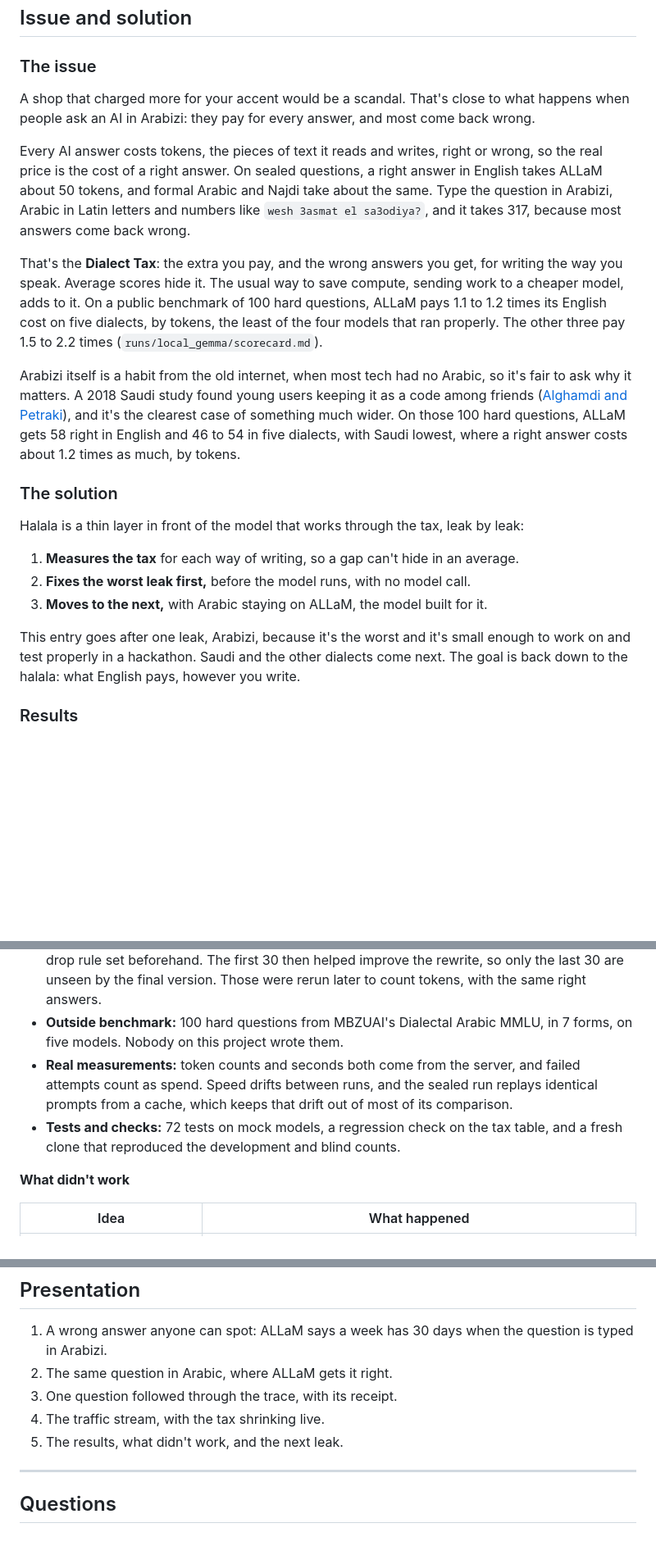
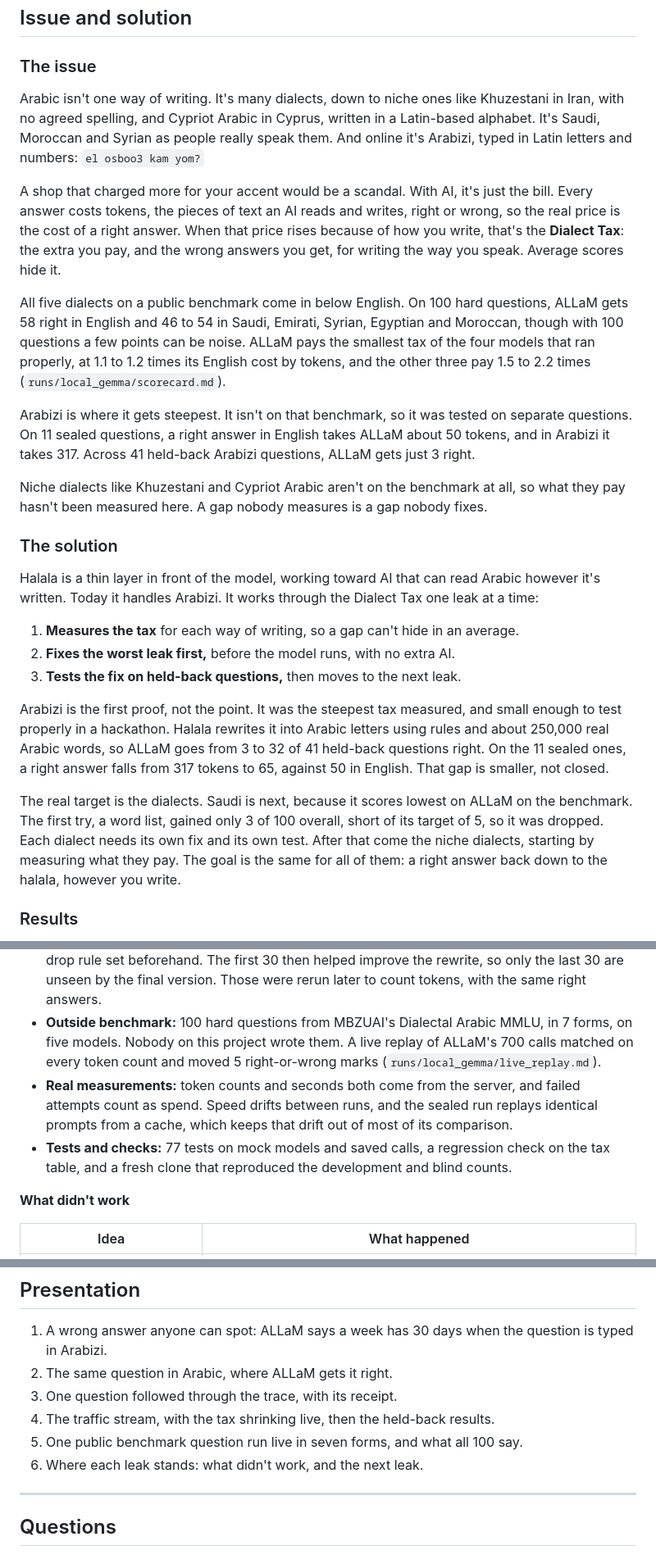
Before and after one commit to Azizph/Halala, a Markdown page: PROJECT_PAGE.md, 3 parts joined by grey strips. Shown at 82% size. GitHub-like rendering; blank space fills up the shorter version.

Commit message:
Rewrite the page's issue and solution around dialects as a whole
Arabizi is now the first proof, not the point, and the real target is
the dialects. Niche dialects are shown as not measured. The presentation
steps and the test count match the console.

Co-Authored-By: Claude Opus 5.5 <noreply@anthropic.com>

```diff
--- a/PROJECT_PAGE.md
+++ b/PROJECT_PAGE.md
@@ -17,34 +17,44 @@ it isn't endorsed by Humain.
 
 ### The issue
 
-A shop that charged more for your accent would be a scandal. That's close to what happens when people ask an AI in Arabizi: they pay
-for every answer, and most come back wrong.
+Arabic isn't one way of writing. It's many dialects, down to niche ones like Khuzestani in Iran, with no agreed spelling, and Cypriot
+Arabic in Cyprus, written in a Latin-based alphabet. It's Saudi, Moroccan and Syrian as people really speak them. And online it's
+Arabizi, typed in Latin letters and numbers: `el osboo3 kam yom?`
 
-Every AI answer costs tokens, the pieces of text it reads and writes, right or wrong, so the real price is the cost of a right answer.
-On sealed questions, a right answer in English takes ALLaM about 50 tokens, and formal Arabic and Najdi take about the same. Type the
-question in Arabizi, Arabic in Latin letters and numbers like `wesh 3asmat el sa3odiya?`, and it takes 317, because most answers come
-back wrong.
+A shop that charged more for your accent would be a scandal. With AI, it's just the bill. Every answer costs tokens, the pieces of
+text an AI reads and writes, right or wrong, so the real price is the cost of a right answer. When that price rises because of how
+you write, that's the **Dialect Tax**: the extra you pay, and the wrong answers you get, for writing the way you speak. Average
+scores hide it.
 
-That's the **Dialect Tax**: the extra you pay, and the wrong answers you get, for writing the way you speak. Average scores hide it.
-The usual way to save compute, sending work to a cheaper model, adds to it. On a public benchmark of 100 hard questions, ALLaM pays
-1.1 to 1.2 times its English cost on five dialects, by tokens, the least of the four models that ran properly. The other three pay
-1.5 to 2.2 times (`runs/local_gemma/scorecard.md`).
+All five dialects on a public benchmark come in below English. On 100 hard questions, ALLaM gets 58 right in English and 46 to 54 in
+Saudi, Emirati, Syrian, Egyptian and Moroccan, though with 100 questions a few points can be noise. ALLaM pays the smallest tax of
+the four models that ran properly, at 1.1 to 1.2 times its English cost by tokens, and the other three pay 1.5 to 2.2 times
+(`runs/local_gemma/scorecard.md`).
 
-Arabizi itself is a habit from the old internet, when most tech had no Arabic, so it's fair to ask why it matters. A 2018 Saudi study
-found young users keeping it as a code among friends ([Alghamdi and Petraki](https://doi.org/10.3390/socsci7090155)), and it's the
-clearest case of something much wider. On those 100 hard questions, ALLaM gets 58 right in English and 46 to 54 in five dialects, with
-Saudi lowest, where a right answer costs about 1.2 times as much, by tokens.
+Arabizi is where it gets steepest. It isn't on that benchmark, so it was tested on separate questions. On 11 sealed questions, a
+right answer in English takes ALLaM about 50 tokens, and in Arabizi it takes 317. Across 41 held-back Arabizi questions, ALLaM gets
+just 3 right.
+
+Niche dialects like Khuzestani and Cypriot Arabic aren't on the benchmark at all, so what they pay hasn't been measured here. A gap
+nobody measures is a gap nobody fixes.
 
 ### The solution
 
-Halala is a thin layer in front of the model that works through the tax, leak by leak:
+Halala is a thin layer in front of the model, working toward AI that can read Arabic however it's written. Today it handles Arabizi.
+It works through the Dialect Tax one leak at a time:
 
 1. **Measures the tax** for each way of writing, so a gap can't hide in an average.
-2. **Fixes the worst leak first,** before the model runs, with no model call.
-3. **Moves to the next,** with Arabic staying on ALLaM, the model built for it.
+2. **Fixes the worst leak first,** before the model runs, with no extra AI.
+3. **Tests the fix on held-back questions,** then moves to the next leak.
 
-This entry goes after one leak, Arabizi, because it's the worst and it's small enough to work on and test properly in a hackathon.
-Saudi and the other dialects come next. The goal is back down to the halala: what English pays, however you write.
+Arabizi is the first proof, not the point. It was the steepest tax measured, and small enough to test properly in a hackathon. Halala
+rewrites it into Arabic letters using rules and about 250,000 real Arabic words, so ALLaM goes from 3 to 32 of 41 held-back questions
+right. On the 11 sealed ones, a right answer falls from 317 tokens to 65, against 50 in English. That gap is smaller, not closed.
+
+The real target is the dialects. Saudi is next, because it scores lowest on ALLaM on the benchmark. The first try, a word list, gained only 3
+of 100 overall, short of its target of 5, so it was dropped. Each dialect needs its own fix and its own test. After that come the
+niche dialects, starting by measuring what they pay. The goal is the same for all of them: a right answer back down to the halala,
+however you write.
 
 ### Results
 
@@ -106,10 +116,11 @@ recorded.
   on a frozen rewrite, and the last 30 came under a keep-or-drop rule set beforehand. The first 30 then helped improve the rewrite, so
   only the last 30 are unseen by the final version. Those were rerun later to count tokens, with the same right answers.
 - **Outside benchmark:** 100 hard questions from MBZUAI's Dialectal Arabic MMLU, in 7 forms, on five models. Nobody on this project
-  wrote them.
+  wrote them. A live replay of ALLaM's 700 calls matched on every token count and moved 5 right-or-wrong marks
+  (`runs/local_gemma/live_replay.md`).
 - **Real measurements:** token counts and seconds both come from the server, and failed attempts count as spend. Speed drifts between
   runs, and the sealed run replays identical prompts from a cache, which keeps that drift out of most of its comparison.
-- **Tests and checks:** 72 tests on mock models, a regression check on the tax table, and a fresh clone that reproduced the development
+- **Tests and checks:** 77 tests on mock models and saved calls, a regression check on the tax table, and a fresh clone that reproduced the development
   and blind counts.
 
 **What didn't work**
@@ -129,8 +140,9 @@ recorded.
 1. A wrong answer anyone can spot: ALLaM says a week has 30 days when the question is typed in Arabizi.
 2. The same question in Arabic, where ALLaM gets it right.
 3. One question followed through the trace, with its receipt.
-4. The traffic stream, with the tax shrinking live.
-5. The results, what didn't work, and the next leak.
+4. The traffic stream, with the tax shrinking live, then the held-back results.
+5. One public benchmark question run live in seven forms, and what all 100 say.
+6. Where each leak stands: what didn't work, and the next leak.
 
 ---
 
```
